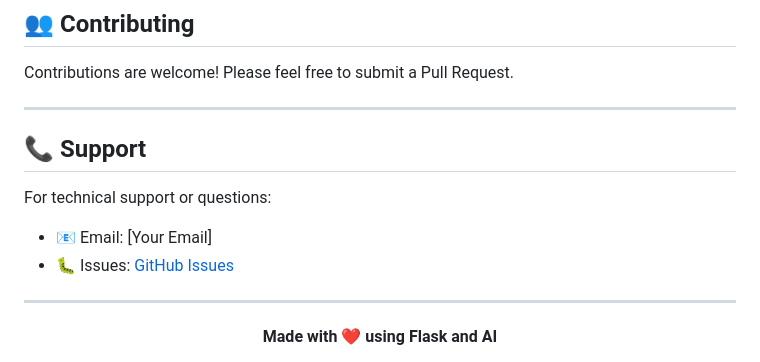
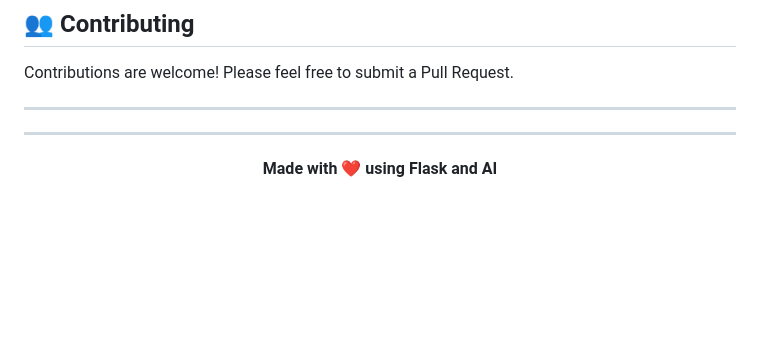
Before and after one commit to Muqadas1234/lost-found-system, a Markdown page: README.md, the part around the change. GitHub-like rendering; blank space fills up the shorter version.

```diff
--- a/README.md
+++ b/README.md
@@ -447,11 +447,7 @@ Contributions are welcome! Please feel free to submit a Pull Request.
 
 ---
 
-## 📞 Support
 
-For technical support or questions:
-- 📧 Email: [Your Email]
-- 🐛 Issues: [GitHub Issues](https://github.com/YOUR_USERNAME/YOUR_REPO_NAME/issues)
 
 ---
 
```
